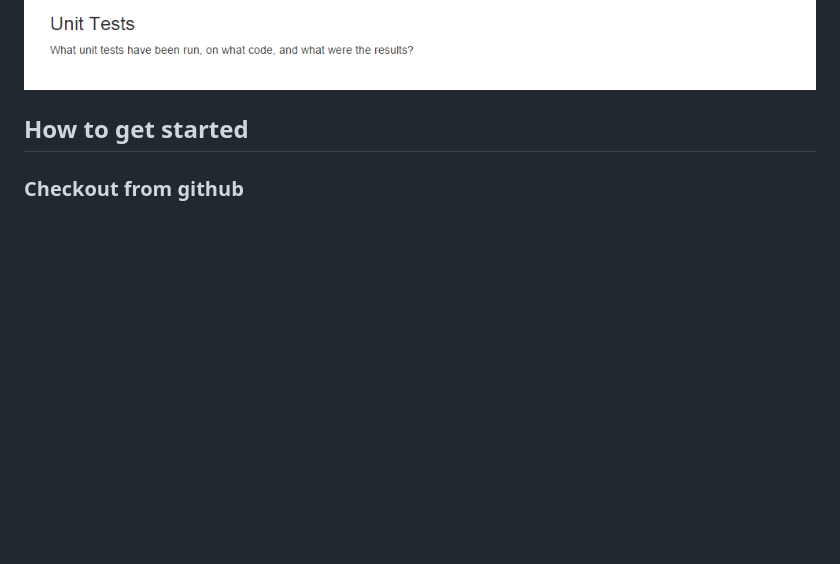
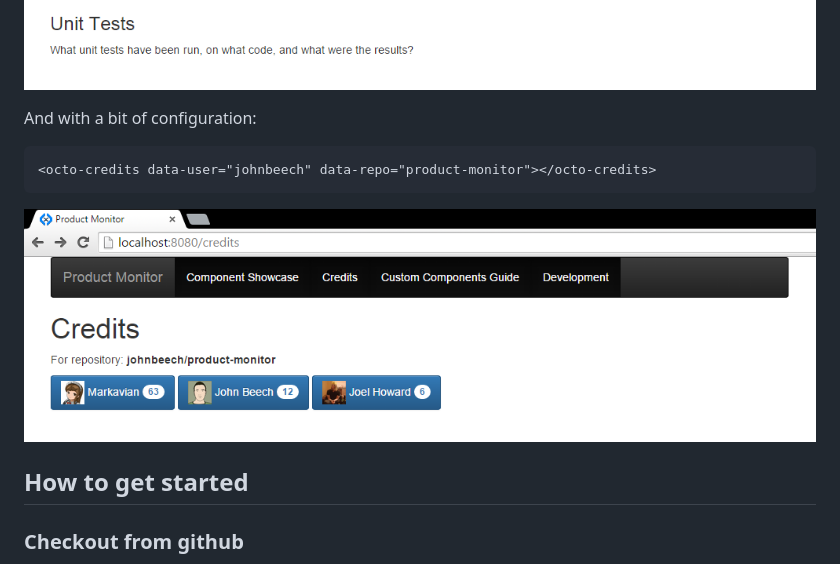
Before and after one commit to connected-web/product-monitor, a Markdown page: README.md, the part around the change. GitHub-like rendering; pictures changed too: images/product-monitor-credits.png (added); blank space fills up the shorter version.

Commit message:
Added product-monitor-credits example image.

````diff
--- a/README.md
+++ b/README.md
@@ -9,6 +9,12 @@ What it looks like out of the box
 ---------------------------------
 
 ![Product Monitor Example](images/product-monitor-example.png)
+
+And with a bit of configuration:
+```html
+<octo-credits data-user="johnbeech" data-repo="product-monitor"></octo-credits>
+```
+![Product Monitor Example](images/product-monitor-credits.png)
 
 How to get started
 ------------------
````
